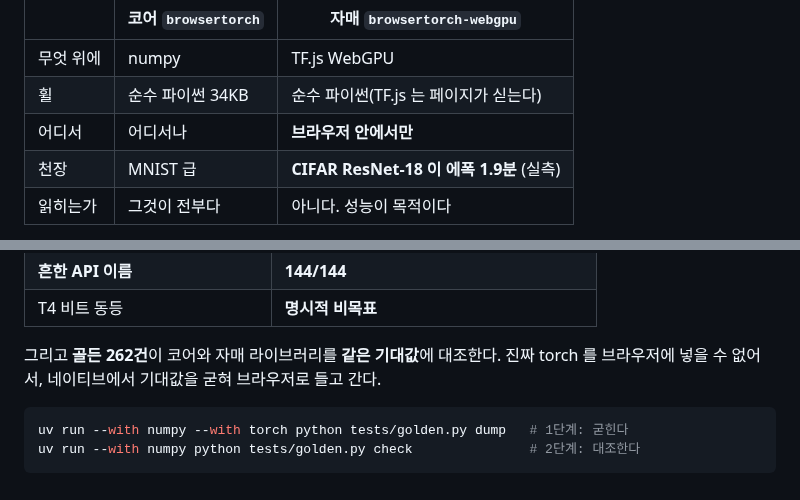
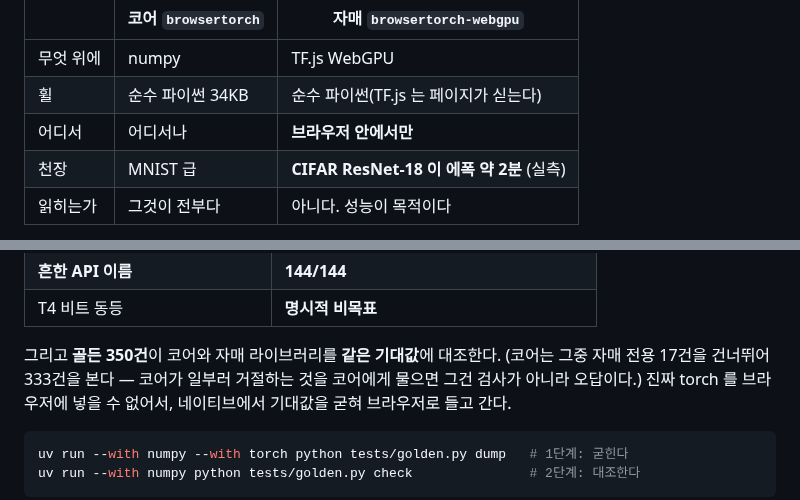
Before and after one commit to playidea-lab/borch, a Markdown page: README.md, 2 parts joined by grey strips. Rendered like a GitHub page.

````diff
--- a/README.md
+++ b/README.md
@@ -132,7 +132,7 @@ torch 의 디스패처 오버헤드가 더 크다. 느려지는 것은 wasm 탓
 | 무엇 위에 | numpy | TF.js WebGPU |
 | 휠 | 순수 파이썬 34KB | 순수 파이썬(TF.js 는 페이지가 싣는다) |
 | 어디서 | 어디서나 | **브라우저 안에서만** |
-| 천장 | MNIST 급 | **CIFAR ResNet-18 이 에폭 1.9분** (실측) |
+| 천장 | MNIST 급 | **CIFAR ResNet-18 이 에폭 약 2분** (실측) |
 | 읽히는가 | 그것이 전부다 | 아니다. 성능이 목적이다 |
 
 **코어를 대체하지 않는다.** 왜 하나로 합치지 않았는지는 [ROADMAP 의 ADR-001](ROADMAP.md)
@@ -182,7 +182,9 @@ torch 의 디스패처 오버헤드가 더 크다. 느려지는 것은 wasm 탓
 | **흔한 API 이름** | **144/144** |
 | T4 비트 동등 | **명시적 비목표** |
 
-그리고 **골든 262건**이 코어와 자매 라이브러리를 **같은 기대값**에 대조한다. 진짜 torch 를
+그리고 **골든 350건**이 코어와 자매 라이브러리를 **같은 기대값**에 대조한다.
+(코어는 그중 자매 전용 17건을 건너뛰어 333건을 본다 — 코어가 일부러 거절하는 것을
+코어에게 물으면 그건 검사가 아니라 오답이다.) 진짜 torch 를
 브라우저에 넣을 수 없어서, 네이티브에서 기대값을 굳혀 브라우저로 들고 간다.
 
 ```bash
````
Also changed, not shown: WEBGPU-DESIGN.md (+4 -2 lines).
